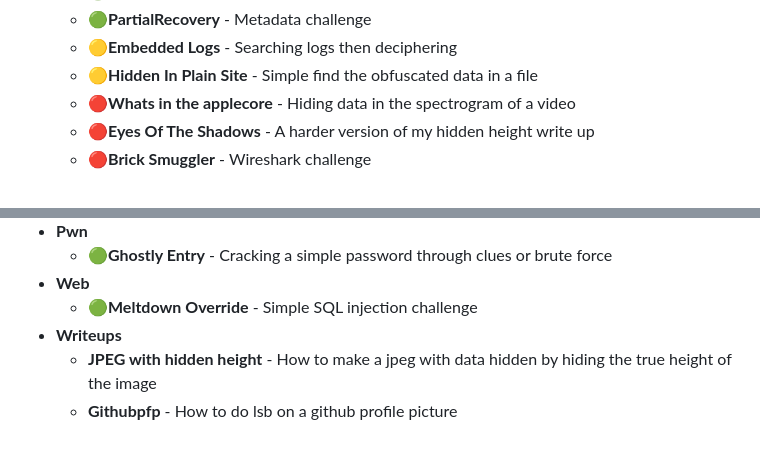
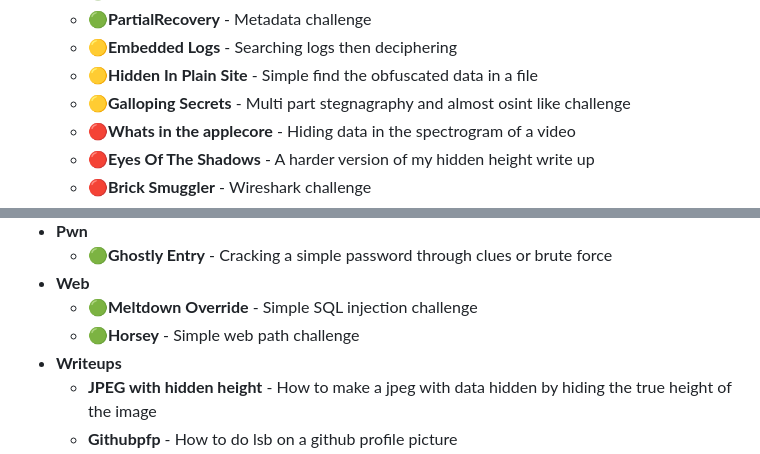
Before and after one commit to RowansBoat/CTF_Challenges, a Markdown page: README.md, 2 parts joined by grey strips. GitHub-like rendering.

```diff
--- a/README.md
+++ b/README.md
@@ -26,6 +26,7 @@
   - **🟢PartialRecovery** - Metadata challenge
   - **🟡Embedded Logs** - Searching logs then deciphering
   - **🟡Hidden In Plain Site** - Simple find the obfuscated data in a file
+  - **🟡Galloping Secrets** - Multi part stegnagraphy and almost osint like challenge
   - **🔴Whats in the applecore** - Hiding data in the spectrogram of a video
   - **🔴Eyes Of The Shadows** - A harder version of my hidden height write up
   - **🔴Brick Smuggler** - Wireshark challenge
@@ -42,6 +43,7 @@
   - **🟢Ghostly Entry** - Cracking a simple password through clues or brute force
 - **Web**
   - **🟢Meltdown Override** - Simple SQL injection challenge
+  - **🟢Horsey** - Simple web path challenge
 - **Writeups**
   - **JPEG with hidden height** - How to make a jpeg with data hidden by hiding the true height of the image
   - **Githubpfp** - How to do lsb on a github profile picture
```
